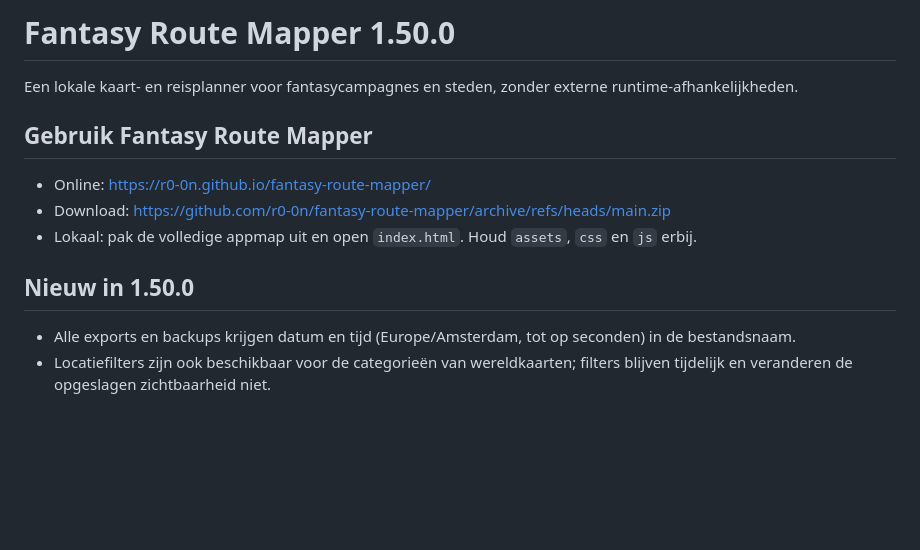
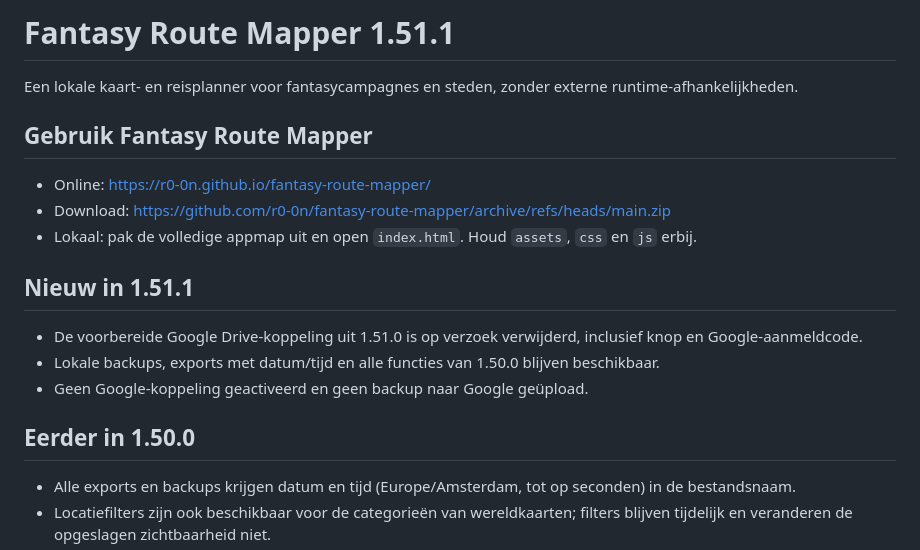
Before and after one commit to r0-0n/fantasy-route-mapper, a Markdown page: README.md, the part around the change. GitHub-like rendering; blank space fills up the shorter version.

Commit message:
Update to v1.51.1

```diff
--- a/README.md
+++ b/README.md
@@ -1,4 +1,4 @@
-# Fantasy Route Mapper 1.50.0
+# Fantasy Route Mapper 1.51.1
 
 Een lokale kaart- en reisplanner voor fantasycampagnes en steden, zonder externe runtime-afhankelijkheden.
 
@@ -8,7 +8,13 @@ Een lokale kaart- en reisplanner voor fantasycampagnes en steden, zonder externe
 - Download: https://github.com/r0-0n/fantasy-route-mapper/archive/refs/heads/main.zip
 - Lokaal: pak de volledige appmap uit en open `index.html`. Houd `assets`, `css` en `js` erbij.
 
-## Nieuw in 1.50.0
+## Nieuw in 1.51.1
+
+- De voorbereide Google Drive-koppeling uit 1.51.0 is op verzoek verwijderd, inclusief knop en Google-aanmeldcode.
+- Lokale backups, exports met datum/tijd en alle functies van 1.50.0 blijven beschikbaar.
+- Geen Google-koppeling geactiveerd en geen backup naar Google geüpload.
+
+## Eerder in 1.50.0
 
 - Alle exports en backups krijgen datum en tijd (Europe/Amsterdam, tot op seconden) in de bestandsnaam.
 - Locatiefilters zijn ook beschikbaar voor de categorieën van wereldkaarten; filters blijven tijdelijk en veranderen de opgeslagen zichtbaarheid niet.
```
